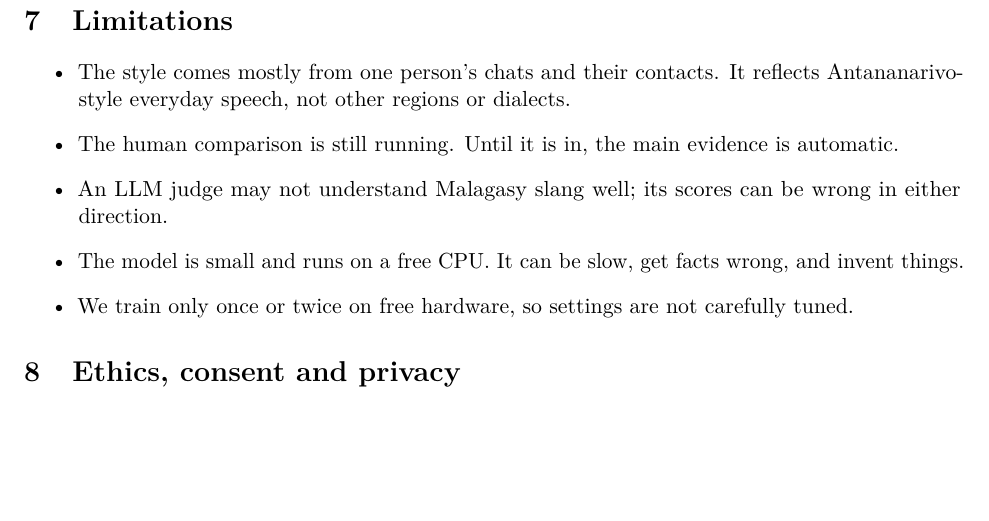
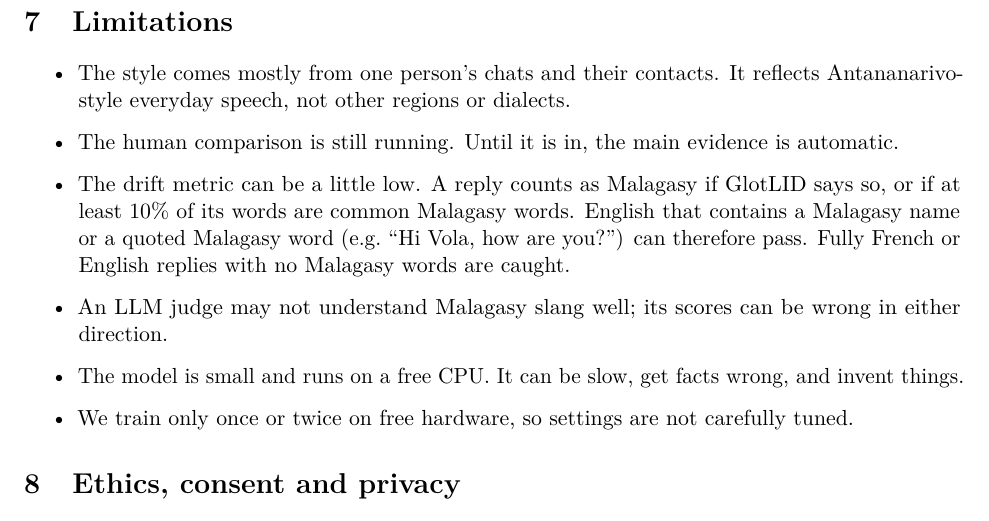
Before and after one commit to Fan1000-prog/fyM1, a LaTeX paper (paper/fym1.tex): part of page 4 of 5, cut so that both start at the same text, the shorter picture padded with empty space. Compiled offline with pdfLaTeX.

Commit message:
Paper limits: drift metric can undercount English with Malagasy names

```diff
--- a/paper/fym1.tex
+++ b/paper/fym1.tex
@@ -176,6 +176,10 @@ private, so training can be rerun only on other data.
   \item The style comes mostly from one person's chats and their contacts. It reflects
         Antananarivo-style everyday speech, not other regions or dialects.
   \item The human comparison is still running. Until it is in, the main evidence is automatic.
+  \item The drift metric can be a little low. A reply counts as Malagasy if GlotLID says so, or if at
+        least 10\% of its words are common Malagasy words. English that contains a Malagasy name or a
+        quoted Malagasy word (e.g.\ ``Hi Vola, how are you?'') can therefore pass. Fully French or
+        English replies with no Malagasy words are caught.
   \item An LLM judge may not understand Malagasy slang well; its scores can be wrong in either direction.
   \item The model is small and runs on a free CPU. It can be slow, get facts wrong, and invent things.
   \item We train only once or twice on free hardware, so settings are not carefully tuned.
```
Also changed, not shown: paper/fym1.pdf.
